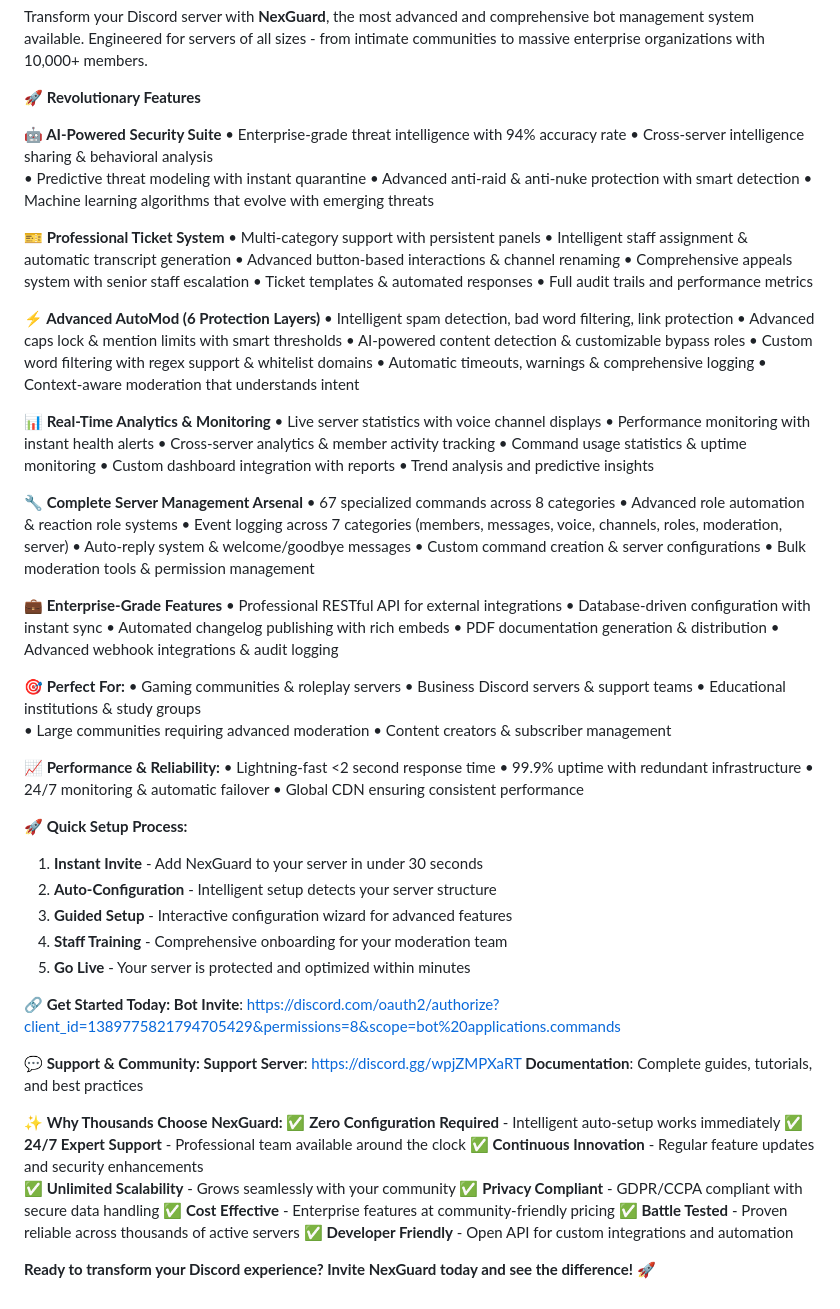
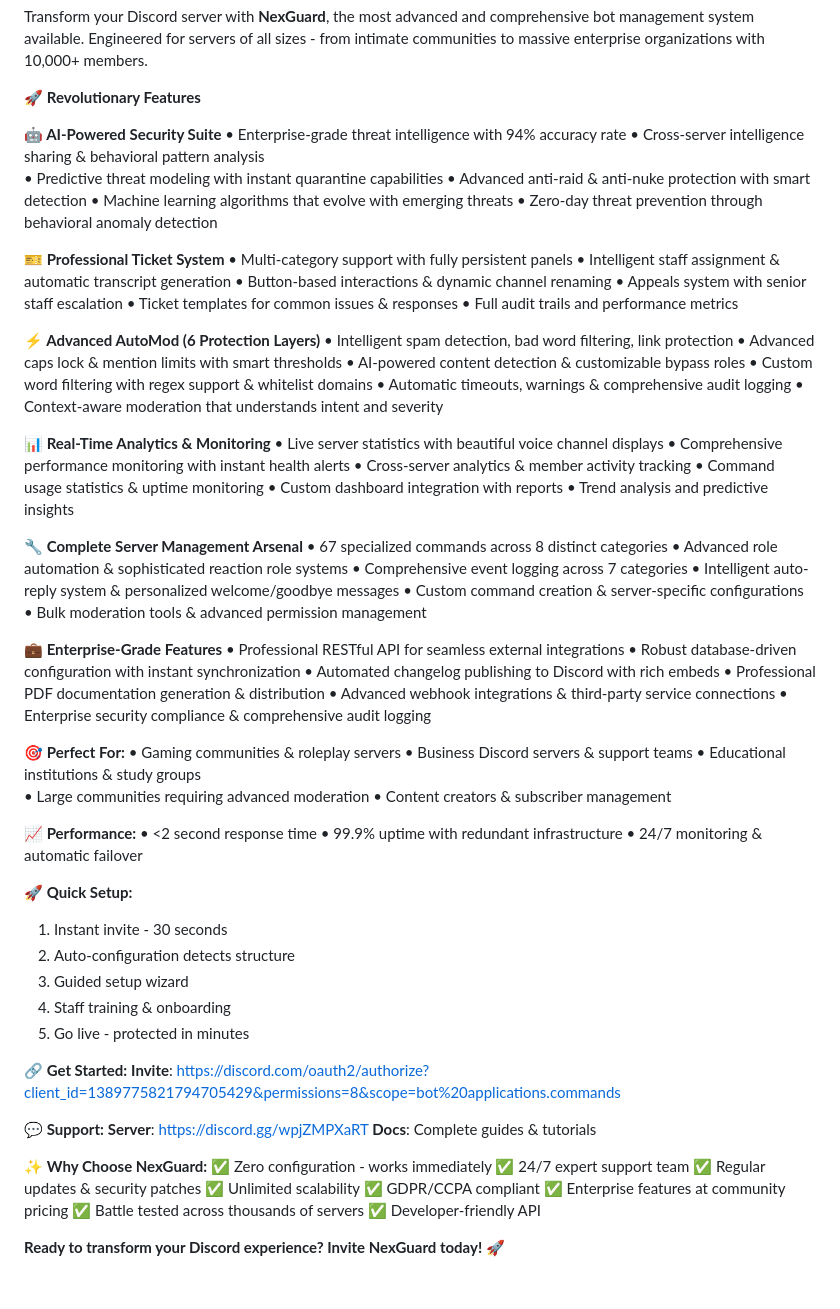
Before and after one commit to EhCorn4/NexGuard, a Markdown page: nexguard_discord_ad.md, the part around the change. Drawn GitHub-style.

Commit message:
Enhance NexGuard's features and clarity with descriptive updates
Refine and expand the feature list for the NexGuard Discord bot management system, improving descriptions for AI security, ticket system, automod, analytics, server management, and enterprise features.

Replit-Commit-Author: Agent
Replit-Commit-Session-Id: 346fa217-85f9-49a6-8d0f-5234338a6b2b
Replit-Commit-Checkpoint-Type: full_checkpoint
Replit-Commit-Screenshot-Url: https://storage.googleapis.com/screenshot-production-us-central1/ed8c2fad-d762-4890-ab60-2ba13bfca210/346fa217-85f9-49a6-8d0f-5234338a6b2b/8szLqmE

```diff
--- a/nexguard_discord_ad.md
+++ b/nexguard_discord_ad.md
@@ -6,17 +6,18 @@ Transform your Discord server with **NexGuard**, the most advanced and comprehen
 
 **🤖 AI-Powered Security Suite**
 • Enterprise-grade threat intelligence with 94% accuracy rate
-• Cross-server intelligence sharing & behavioral analysis
-• Predictive threat modeling with instant quarantine
+• Cross-server intelligence sharing & behavioral pattern analysis
+• Predictive threat modeling with instant quarantine capabilities
 • Advanced anti-raid & anti-nuke protection with smart detection
 • Machine learning algorithms that evolve with emerging threats
+• Zero-day threat prevention through behavioral anomaly detection
 
 **🎫 Professional Ticket System**
-• Multi-category support with persistent panels
+• Multi-category support with fully persistent panels
 • Intelligent staff assignment & automatic transcript generation
-• Advanced button-based interactions & channel renaming
-• Comprehensive appeals system with senior staff escalation
-• Ticket templates & automated responses
+• Button-based interactions & dynamic channel renaming
+• Appeals system with senior staff escalation
+• Ticket templates for common issues & responses
 • Full audit trails and performance metrics
 
 **⚡ Advanced AutoMod (6 Protection Layers)**
@@ -24,31 +25,32 @@ Transform your Discord server with **NexGuard**, the most advanced and comprehen
 • Advanced caps lock & mention limits with smart thresholds
 • AI-powered content detection & customizable bypass roles
 • Custom word filtering with regex support & whitelist domains
-• Automatic timeouts, warnings & comprehensive logging
-• Context-aware moderation that understands intent
+• Automatic timeouts, warnings & comprehensive audit logging
+• Context-aware moderation that understands intent and severity
 
 **📊 Real-Time Analytics & Monitoring**
-• Live server statistics with voice channel displays
-• Performance monitoring with instant health alerts
+• Live server statistics with beautiful voice channel displays
+• Comprehensive performance monitoring with instant health alerts
 • Cross-server analytics & member activity tracking
 • Command usage statistics & uptime monitoring
 • Custom dashboard integration with reports
 • Trend analysis and predictive insights
 
 **🔧 Complete Server Management Arsenal**
-• 67 specialized commands across 8 categories
-• Advanced role automation & reaction role systems
-• Event logging across 7 categories (members, messages, voice, channels, roles, moderation, server)
-• Auto-reply system & welcome/goodbye messages
-• Custom command creation & server configurations
-• Bulk moderation tools & permission management
+• 67 specialized commands across 8 distinct categories
+• Advanced role automation & sophisticated reaction role systems
+• Comprehensive event logging across 7 categories
+• Intelligent auto-reply system & personalized welcome/goodbye messages
+• Custom command creation & server-specific configurations
+• Bulk moderation tools & advanced permission management
 
 **💼 Enterprise-Grade Features**
-• Professional RESTful API for external integrations
-• Database-driven configuration with instant sync
-• Automated changelog publishing with rich embeds
-• PDF documentation generation & distribution
-• Advanced webhook integrations & audit logging
+• Professional RESTful API for seamless external integrations
+• Robust database-driven configuration with instant synchronization
+• Automated changelog publishing to Discord with rich embeds
+• Professional PDF documentation generation & distribution
+• Advanced webhook integrations & third-party service connections
+• Enterprise security compliance & comprehensive audit logging
 
 🎯 **Perfect For:**
 • Gaming communities & roleplay servers
@@ -57,34 +59,33 @@ Transform your Discord server with **NexGuard**, the most advanced and comprehen
 • Large communities requiring advanced moderation
 • Content creators & subscriber management
 
-**📈 Performance & Reliability:**
-• Lightning-fast <2 second response time
+**📈 Performance:**
+• <2 second response time
 • 99.9% uptime with redundant infrastructure
 • 24/7 monitoring & automatic failover
-• Global CDN ensuring consistent performance
 
-**🚀 Quick Setup Process:**
-1. **Instant Invite** - Add NexGuard to your server in under 30 seconds
-2. **Auto-Configuration** - Intelligent setup detects your server structure
-3. **Guided Setup** - Interactive configuration wizard for advanced features
-4. **Staff Training** - Comprehensive onboarding for your moderation team
-5. **Go Live** - Your server is protected and optimized within minutes
+**🚀 Quick Setup:**
+1. Instant invite - 30 seconds
+2. Auto-configuration detects structure
+3. Guided setup wizard
+4. Staff training & onboarding
+5. Go live - protected in minutes
 
-**🔗 Get Started Today:**
-**Bot Invite**: https://discord.com/oauth2/authorize?client_id=1389775821794705429&permissions=8&scope=bot%20applications.commands
+**🔗 Get Started:**
+**Invite**: https://discord.com/oauth2/authorize?client_id=1389775821794705429&permissions=8&scope=bot%20applications.commands
 
-**💬 Support & Community:**
-**Support Server**: https://discord.gg/wpjZMPXaRT
-**Documentation**: Complete guides, tutorials, and best practices
+**💬 Support:**
+**Server**: https://discord.gg/wpjZMPXaRT
+**Docs**: Complete guides & tutorials
 
-✨ **Why Thousands Choose NexGuard:**
-✅ **Zero Configuration Required** - Intelligent auto-setup works immediately
-✅ **24/7 Expert Support** - Professional team available around the clock
-✅ **Continuous Innovation** - Regular feature updates and security enhancements
-✅ **Unlimited Scalability** - Grows seamlessly with your community
-✅ **Privacy Compliant** - GDPR/CCPA compliant with secure data handling
-✅ **Cost Effective** - Enterprise features at community-friendly pricing
-✅ **Battle Tested** - Proven reliable across thousands of active servers
-✅ **Developer Friendly** - Open API for custom integrations and automation
+✨ **Why Choose NexGuard:**
+✅ Zero configuration - works immediately
+✅ 24/7 expert support team
+✅ Regular updates & security patches
+✅ Unlimited scalability
+✅ GDPR/CCPA compliant
+✅ Enterprise features at community pricing
+✅ Battle tested across thousands of servers
+✅ Developer-friendly API
 
-**Ready to transform your Discord experience? Invite NexGuard today and see the difference!** 🚀
+**Ready to transform your Discord experience? Invite NexGuard today!** 🚀
```
